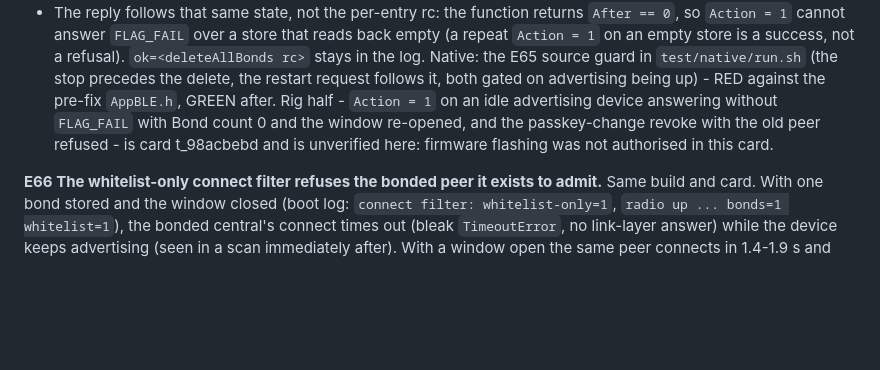
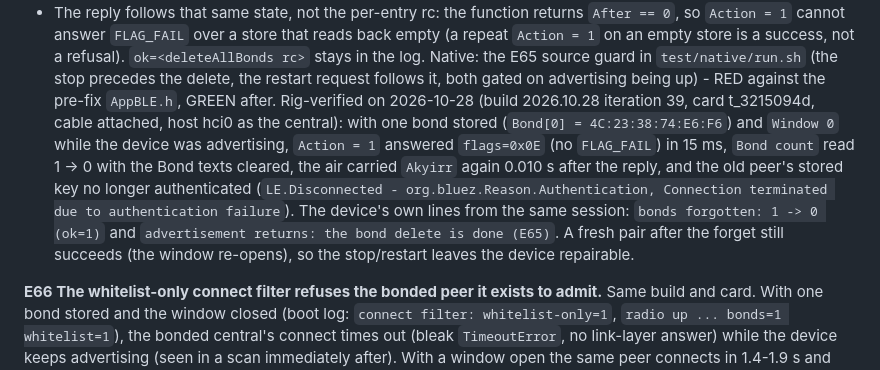
Before and after one commit to AkyirrDFaux/tamu, a Markdown page: Issues.md, the part around the change. Rendered like a GitHub page; blank space fills up the shorter version.

Commit message:
Issues: E65 rig-verified on 2026.10.28 iteration 39 - Action=1 answers 0x0E while advertising, bond count 1 -> 0, air back in 10 ms

```diff
--- a/Issues.md
+++ b/Issues.md
@@ -621,9 +621,15 @@ the paths that never needed the stop (a live link, a disabled radio) lose nothin
   on an empty store is a success, not a refusal). `ok=<deleteAllBonds rc>` stays in the log.
 Native: the E65 source guard in `test/native/run.sh` (the stop precedes the delete, the restart
 request follows it, both gated on advertising being up) - RED against the pre-fix `AppBLE.h`, GREEN
-after. Rig half - `Action = 1` on an idle advertising device answering without `FLAG_FAIL` with
-Bond count 0 and the window re-opened, and the passkey-change revoke with the old peer refused - is
-card t_98acbebd and is unverified here: firmware flashing was not authorised in this card.
+after. Rig-verified on 2026-10-28 (build 2026.10.28 iteration 39, card t_3215094d, cable attached,
+host hci0 as the central): with one bond stored (`Bond[0] = 4C:23:38:74:E6:F6`) and `Window 0` while
+the device was advertising, `Action = 1` answered `flags=0x0E` (no `FLAG_FAIL`) in 15 ms, `Bond
+count` read 1 -> 0 with the Bond texts cleared, the air carried `Akyirr` again 0.010 s after the
+reply, and the old peer's stored key no longer authenticated (`LE.Disconnected -
+org.bluez.Reason.Authentication, Connection terminated due to authentication failure`). The
+device's own lines from the same session: `bonds forgotten: 1 -> 0 (ok=1)` and `advertisement
+returns: the bond delete is done (E65)`. A fresh pair after the forget still succeeds (the window
+re-opens), so the stop/restart leaves the device repairable.
 
 **E66 The whitelist-only connect filter refuses the bonded peer it exists to admit.** Same build and
 card. With one bond stored and the window closed (boot log: `connect filter: whitelist-only=1`,
```
